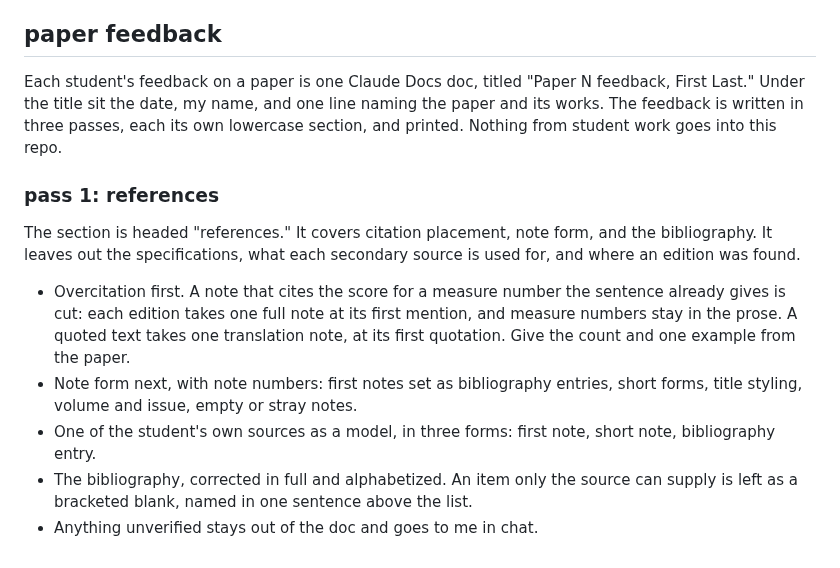
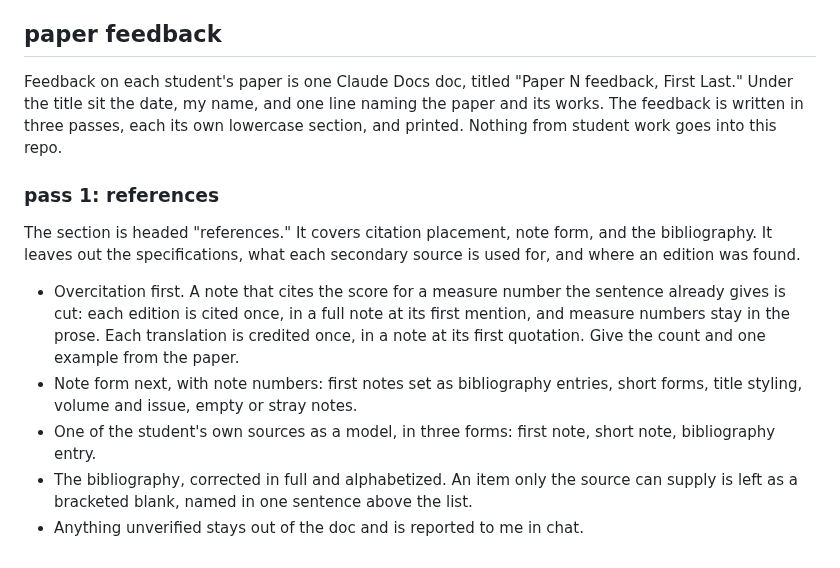
Before and after one commit to csuebmusic/mus601, a Markdown page: meta/conventions.md, the part around the change. GitHub-like rendering.

Commit message:
Restate the references-pass rules in plain verbs
Co-Authored-By: Claude Opus 5.5 <noreply@anthropic.com>
Claude-Session: https://claude.ai/code/session_013FV8BcrD3f525mysNScqC9

```diff
--- a/meta/conventions.md
+++ b/meta/conventions.md
@@ -25,14 +25,14 @@ The narrative and style rules for every document in this repo are the "how I wan
 
 ## paper feedback
 
-Each student's feedback on a paper is one Claude Docs doc, titled "Paper N feedback, First Last." Under the title sit the date, my name, and one line naming the paper and its works. The feedback is written in three passes, each its own lowercase section, and printed. Nothing from student work goes into this repo.
+Feedback on each student's paper is one Claude Docs doc, titled "Paper N feedback, First Last." Under the title sit the date, my name, and one line naming the paper and its works. The feedback is written in three passes, each its own lowercase section, and printed. Nothing from student work goes into this repo.
 
 ### pass 1: references
 
 The section is headed "references." It covers citation placement, note form, and the bibliography. It leaves out the specifications, what each secondary source is used for, and where an edition was found.
 
-- Overcitation first. A note that cites the score for a measure number the sentence already gives is cut: each edition takes one full note at its first mention, and measure numbers stay in the prose. A quoted text takes one translation note, at its first quotation. Give the count and one example from the paper.
+- Overcitation first. A note that cites the score for a measure number the sentence already gives is cut: each edition is cited once, in a full note at its first mention, and measure numbers stay in the prose. Each translation is credited once, in a note at its first quotation. Give the count and one example from the paper.
 - Note form next, with note numbers: first notes set as bibliography entries, short forms, title styling, volume and issue, empty or stray notes.
 - One of the student's own sources as a model, in three forms: first note, short note, bibliography entry.
 - The bibliography, corrected in full and alphabetized. An item only the source can supply is left as a bracketed blank, named in one sentence above the list.
-- Anything unverified stays out of the doc and goes to me in chat.
+- Anything unverified stays out of the doc and is reported to me in chat.
```
